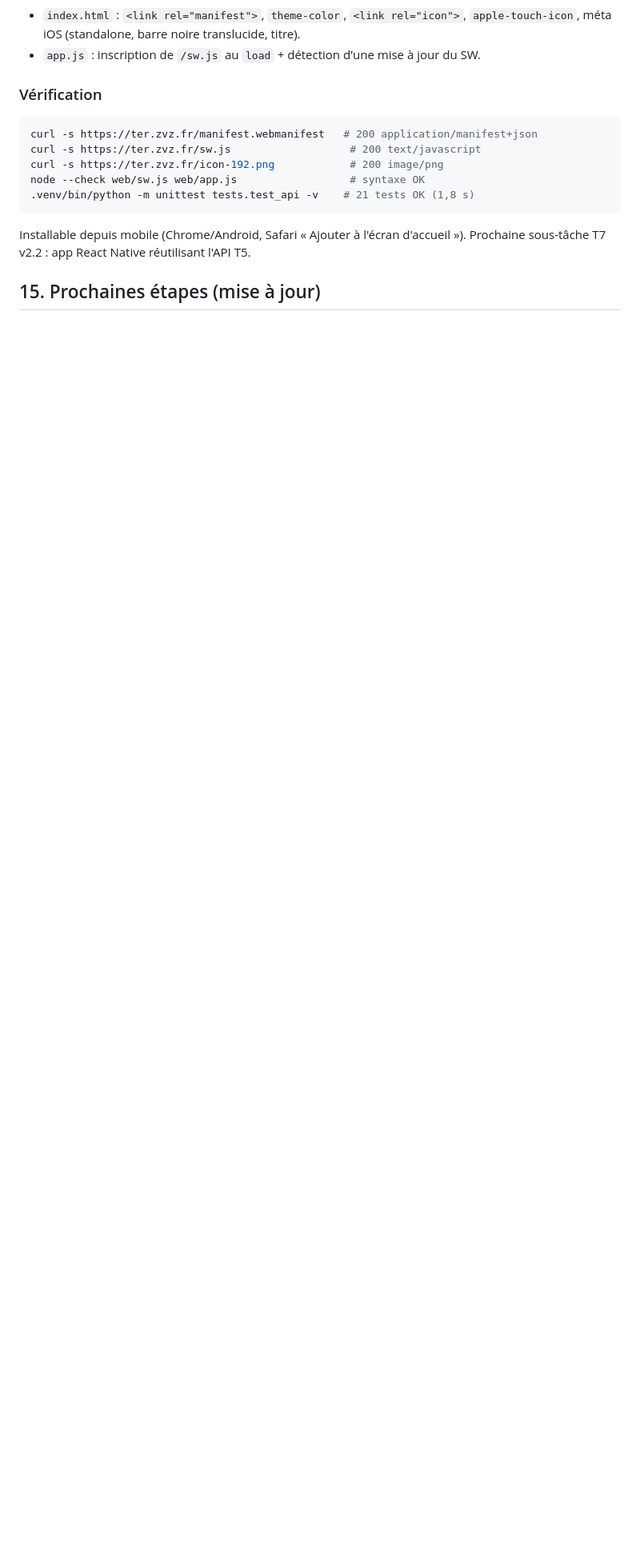
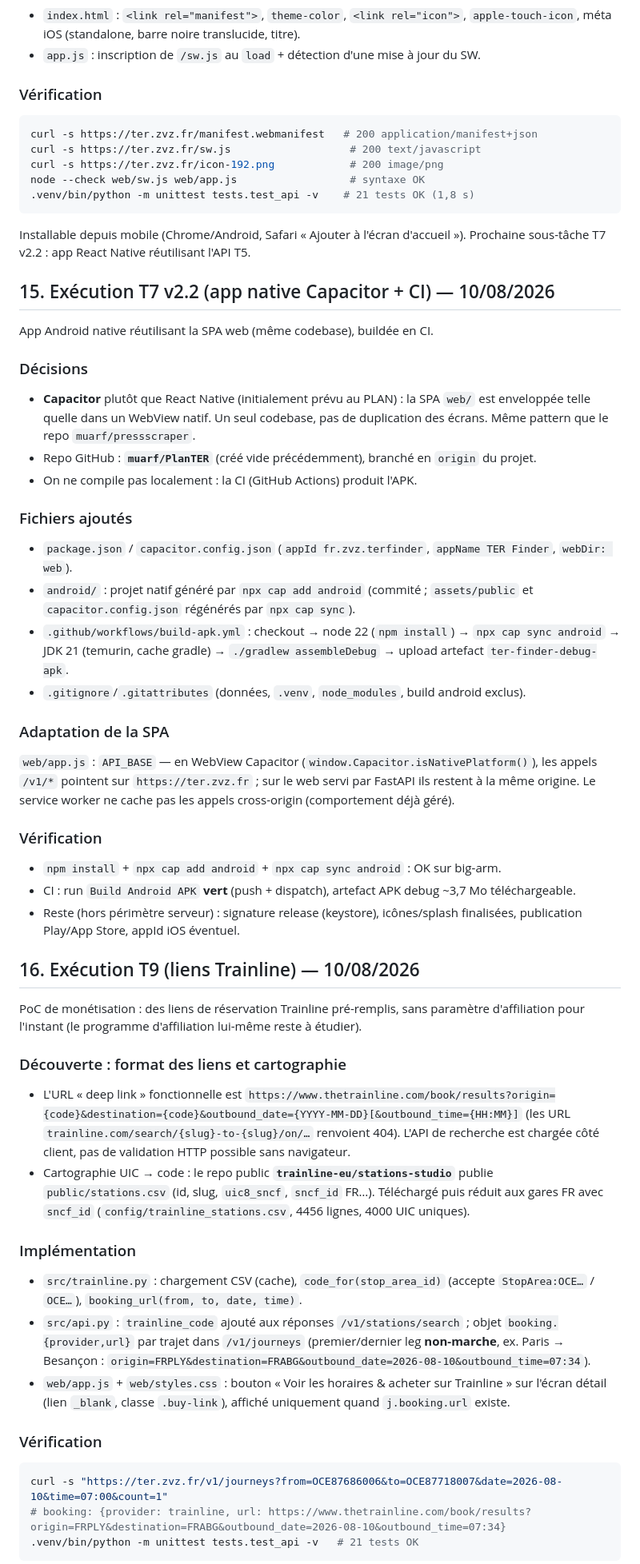
Before and after one commit to muarf/PlanTER, a Markdown page: walkthrough.md, the part around one of its changes. Shown at 80% size. GitHub-like rendering; blank space fills up the shorter version.

Commit message:
Docs : T7 v2.2 (Capacitor/CI) et T9 (liens Trainline) marqués livrés

````diff
--- a/walkthrough.md
+++ b/walkthrough.md
@@ -612,4 +612,53 @@ node --check web/sw.js web/app.js                  # syntaxe OK
 
 Installable depuis mobile (Chrome/Android, Safari « Ajouter à l'écran d'accueil »). Prochaine sous-tâche T7 v2.2 : app React Native réutilisant l'API T5.
 
-## 15. Prochaines étapes (mise à jour)
+## 15. Exécution T7 v2.2 (app native Capacitor + CI) — 10/08/2026
+
+App Android native réutilisant la SPA web (même codebase), buildée en CI.
+
+### Décisions
+
+- **Capacitor** plutôt que React Native (initialement prévu au PLAN) : la SPA `web/` est enveloppée telle quelle dans un WebView natif. Un seul codebase, pas de duplication des écrans. Même pattern que le repo `muarf/pressscraper`.
+- Repo GitHub : **`muarf/PlanTER`** (créé vide précédemment), branché en `origin` du projet.
+- On ne compile pas localement : la CI (GitHub Actions) produit l'APK.
+
+### Fichiers ajoutés
+
+- `package.json` / `capacitor.config.json` (`appId fr.zvz.terfinder`, `appName TER Finder`, `webDir: web`).
+- `android/` : projet natif généré par `npx cap add android` (commité ; `assets/public` et `capacitor.config.json` régénérés par `npx cap sync`).
+- `.github/workflows/build-apk.yml` : checkout → node 22 (`npm install`) → `npx cap sync android` → JDK 21 (temurin, cache gradle) → `./gradlew assembleDebug` → upload artefact `ter-finder-debug-apk`.
+- `.gitignore`/`.gitattributes` (données, `.venv`, `node_modules`, build android exclus).
+
+### Adaptation de la SPA
+
+`web/app.js` : `API_BASE` — en WebView Capacitor (`window.Capacitor.isNativePlatform()`), les appels `/v1/*` pointent sur `https://ter.zvz.fr` ; sur le web servi par FastAPI ils restent à la même origine. Le service worker ne cache pas les appels cross-origin (comportement déjà géré).
+
+### Vérification
+
+- `npm install` + `npx cap add android` + `npx cap sync android` : OK sur big-arm.
+- CI : run `Build Android APK` **vert** (push + dispatch), artefact APK debug ~3,7 Mo téléchargeable.
+- Reste (hors périmètre serveur) : signature release (keystore), icônes/splash finalisées, publication Play/App Store, appId iOS éventuel.
+
+## 16. Exécution T9 (liens Trainline) — 10/08/2026
+
+PoC de monétisation : des liens de réservation Trainline pré-remplis, sans paramètre d'affiliation pour l'instant (le programme d'affiliation lui-même reste à étudier).
+
+### Découverte : format des liens et cartographie
+
+- L'URL « deep link » fonctionnelle est `https://www.thetrainline.com/book/results?origin={code}&destination={code}&outbound_date={YYYY-MM-DD}[&outbound_time={HH:MM}]` (les URL `trainline.com/search/{slug}-to-{slug}/on/…` renvoient 404). L'API de recherche est chargée côté client, pas de validation HTTP possible sans navigateur.
+- Cartographie UIC → code : le repo public **`trainline-eu/stations-studio`** publie `public/stations.csv` (id, slug, `uic8_sncf`, `sncf_id` FR…). Téléchargé puis réduit aux gares FR avec `sncf_id` (`config/trainline_stations.csv`, 4456 lignes, 4000 UIC uniques).
+
+### Implémentation
+
+- `src/trainline.py` : chargement CSV (cache), `code_for(stop_area_id)` (accepte `StopArea:OCE…` / `OCE…`), `booking_url(from, to, date, time)`.
+- `src/api.py` : `trainline_code` ajouté aux réponses `/v1/stations/search` ; objet `booking.{provider,url}` par trajet dans `/v1/journeys` (premier/dernier leg **non-marche**, ex. Paris → Besançon : `origin=FRPLY&destination=FRABG&outbound_date=2026-08-10&outbound_time=07:34`).
+- `web/app.js` + `web/styles.css` : bouton « Voir les horaires & acheter sur Trainline » sur l'écran détail (lien `_blank`, classe `.buy-link`), affiché uniquement quand `j.booking.url` existe.
+
+### Vérification
+
+```bash
+curl -s "https://ter.zvz.fr/v1/journeys?from=OCE87686006&to=OCE87718007&date=2026-08-10&time=07:00&count=1"
+# booking: {provider: trainline, url: https://www.thetrainline.com/book/results?origin=FRPLY&destination=FRABG&outbound_date=2026-08-10&outbound_time=07:34}
+.venv/bin/python -m unittest tests.test_api -v   # 21 tests OK
+```
+
````
Also changed, not shown: other parts of walkthrough.md (+9 -0 lines), PLAN.md (+8 -4 lines).
